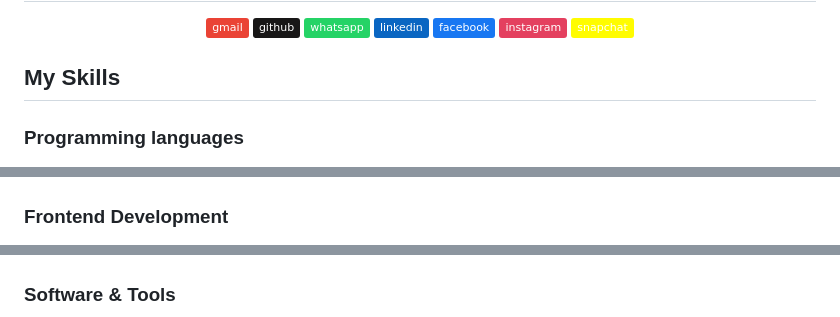
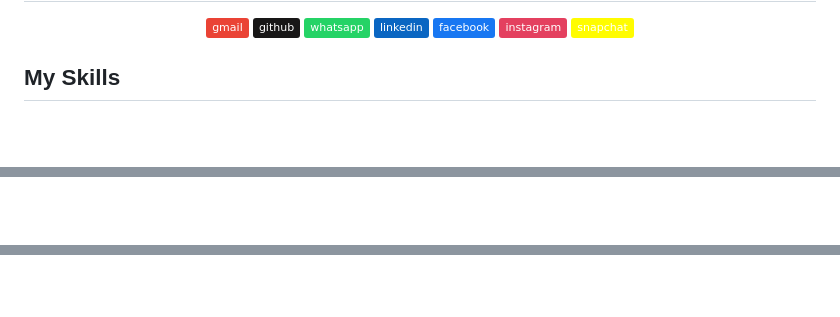
Before and after one commit to captain18DevBE/captain18DevBE, a Markdown page: README.md, 3 parts joined by grey strips. GitHub-like rendering; badges without logos; blank space fills up the shorter version.

```diff
--- a/README.md
+++ b/README.md
@@ -40,8 +40,6 @@
 
 ## My Skills
 
-### Programming languages
-
 <p align="center">
   &emsp;
   <a href="https://www.cprogramming.com/" target="_blank">
@@ -66,6 +64,6 @@
 </p>
 
-### Frontend Development
+
 <p align="center">
   &emsp;
   <a href="https://www.w3.org/html/" target="_blank">
@@ -85,8 +79,6 @@
    </a>
 </p>
 
- ###  Software & Tools
-
 <p align="center">
   &emsp;
     <a href="#"><img alt="Git" src="https://img.shields.io/badge/Git%20-%23F05033.svg?style=plastic&logo=git&logoColor=white"></a>
```
Also changed, not shown: other parts of README.md (+5 -49 lines).
